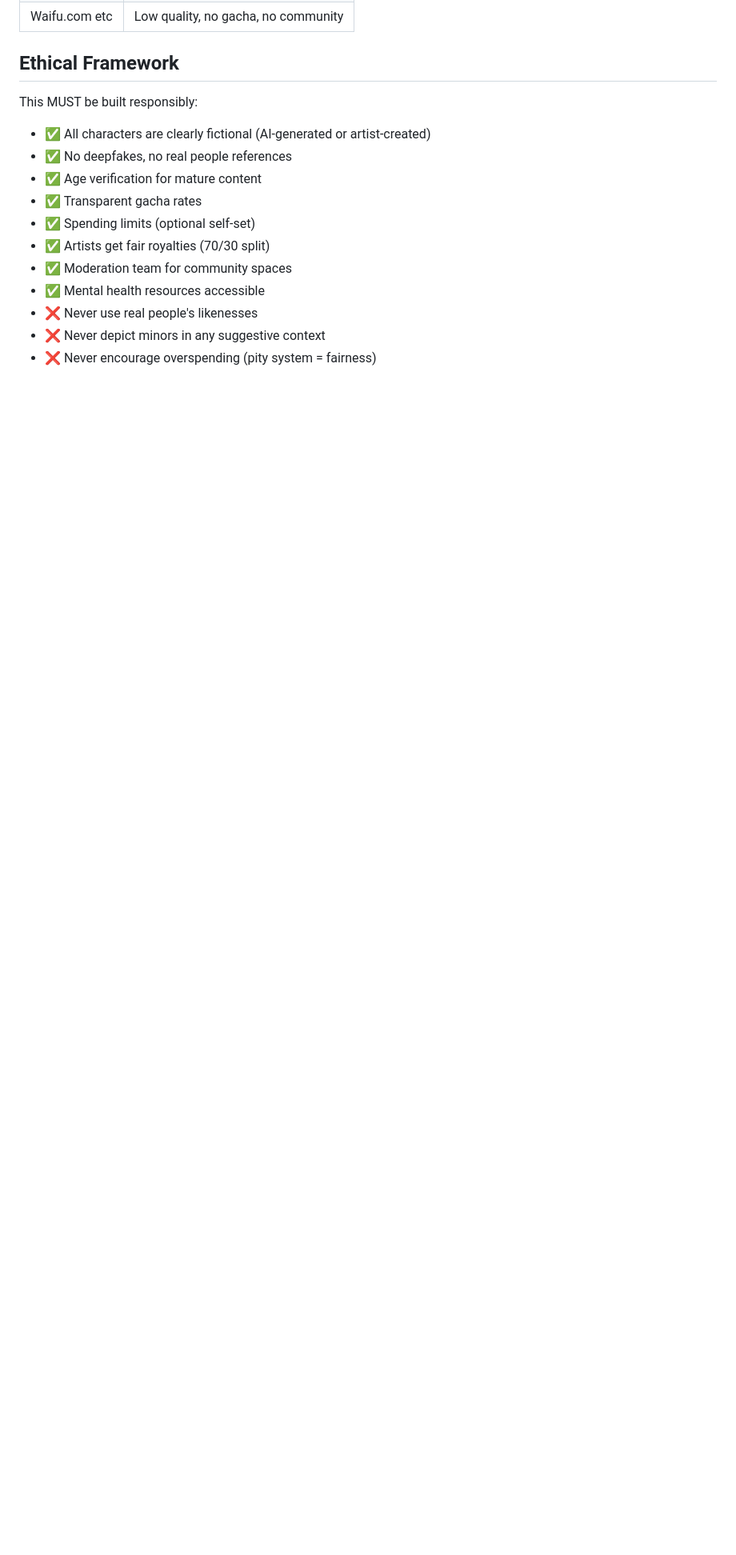
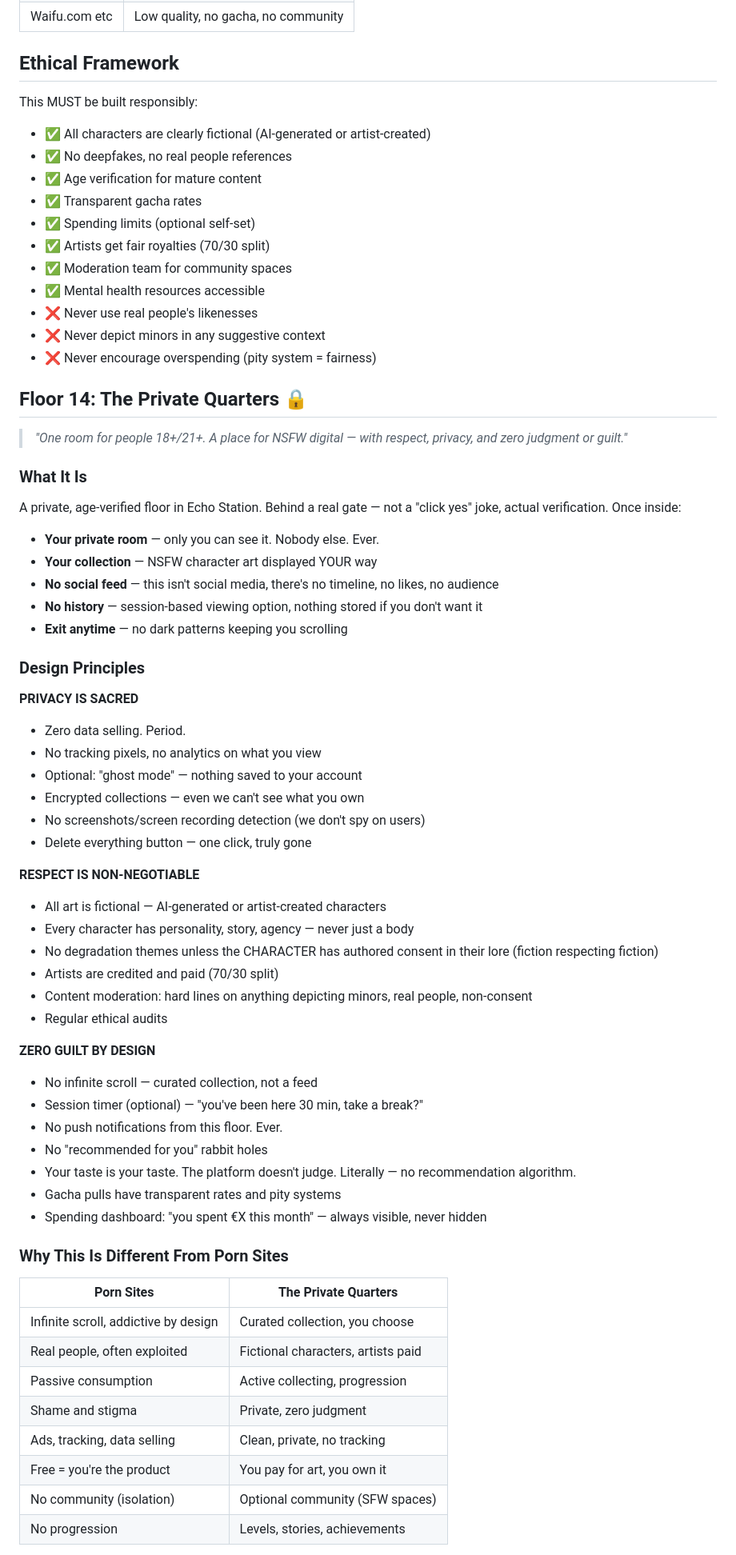
Before and after one commit to mikelninh/echo-office-1, a Markdown page: VISION-WAIFU.md, the part around one of its changes. Shown at 80% size. Drawn GitHub-style; blank space fills up the shorter version.

Commit message:
docs: Floor 14 — The Private Quarters (adult content with dignity)
Age-verified, privacy-first, zero-judgment NSFW floor.
All fictional art, no real people, no tracking, no dark patterns.
Artist-paid, user-controlled, respect by design.

```diff
--- a/VISION-WAIFU.md
+++ b/VISION-WAIFU.md
@@ -147,3 +147,56 @@ This MUST be built responsibly:
 - ❌ Never depict minors in any suggestive context
 - ❌ Never encourage overspending (pity system = fairness)
 
+## Floor 14: The Private Quarters 🔒
+
+> *"One room for people 18+/21+. A place for NSFW digital — with respect, privacy, and zero judgment or guilt."*
+
+### What It Is
+A private, age-verified floor in Echo Station. Behind a real gate — not a "click yes" joke, actual verification. Once inside:
+
+- **Your private room** — only you can see it. Nobody else. Ever.
+- **Your collection** — NSFW character art displayed YOUR way
+- **No social feed** — this isn't social media, there's no timeline, no likes, no audience
+- **No history** — session-based viewing option, nothing stored if you don't want it
+- **Exit anytime** — no dark patterns keeping you scrolling
+
+### Design Principles
+
+**PRIVACY IS SACRED**
+- Zero data selling. Period.
+- No tracking pixels, no analytics on what you view
+- Optional: "ghost mode" — nothing saved to your account
+- Encrypted collections — even we can't see what you own
+- No screenshots/screen recording detection (we don't spy on users)
+- Delete everything button — one click, truly gone
+
+**RESPECT IS NON-NEGOTIABLE**
+- All art is fictional — AI-generated or artist-created characters
+- Every character has personality, story, agency — never just a body
+- No degradation themes unless the CHARACTER has authored consent in their lore (fiction respecting fiction)
+- Artists are credited and paid (70/30 split)
+- Content moderation: hard lines on anything depicting minors, real people, non-consent
+- Regular ethical audits
+
+**ZERO GUILT BY DESIGN**
+- No infinite scroll — curated collection, not a feed
+- Session timer (optional) — "you've been here 30 min, take a break?"
+- No push notifications from this floor. Ever.
+- No "recommended for you" rabbit holes
+- Your taste is your taste. The platform doesn't judge. Literally — no recommendation algorithm.
+- Gacha pulls have transparent rates and pity systems
+- Spending dashboard: "you spent €X this month" — always visible, never hidden
+
+### Why This Is Different From Porn Sites
+
+| Porn Sites | The Private Quarters |
+|-----------|---------------------|
+| Infinite scroll, addictive by design | Curated collection, you choose |
+| Real people, often exploited | Fictional characters, artists paid |
+| Passive consumption | Active collecting, progression |
+| Shame and stigma | Private, zero judgment |
+| Ads, tracking, data selling | Clean, private, no tracking |
+| Free = you're the product | You pay for art, you own it |
+| No community (isolation) | Optional community (SFW spaces) |
+| No progression | Levels, stories, achievements |
+
```
Also changed, not shown: other parts of VISION-WAIFU.md (+23 -0 lines).
